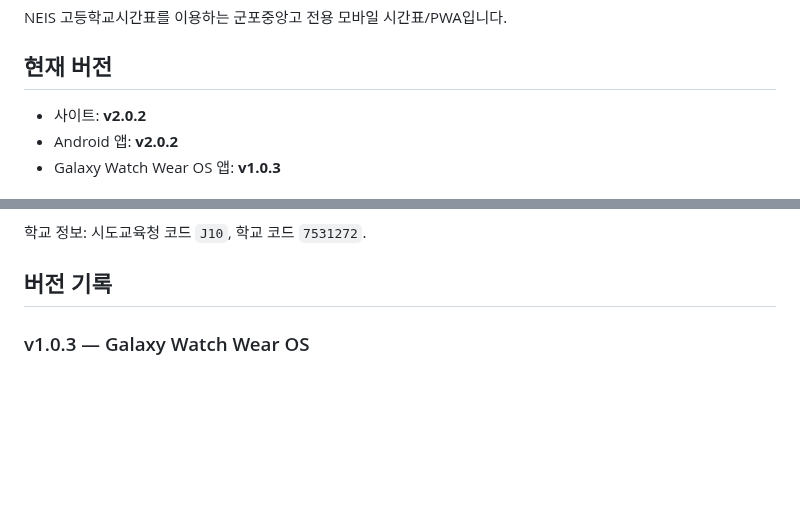
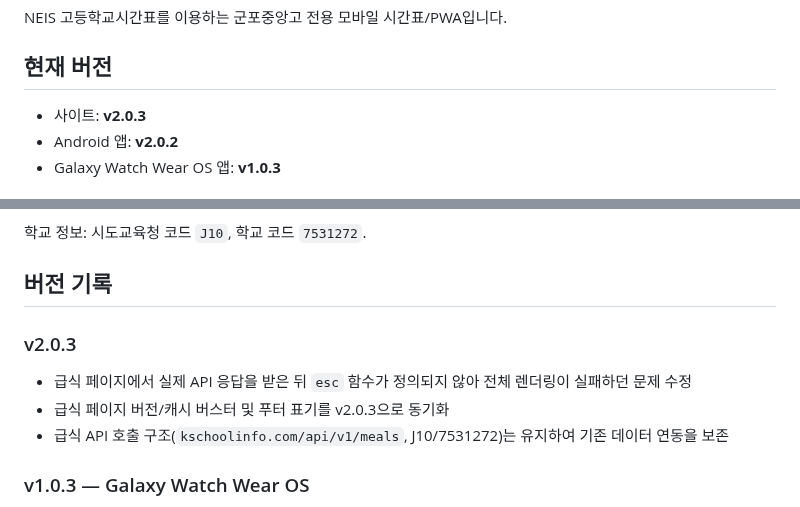
Before and after one commit to test20000-hub/GPJA_timetable, a Markdown page: README.md, 2 parts joined by grey strips. GitHub-like rendering; blank space fills up the shorter version.

Commit message:
docs: record meal fix as v2.0.3

```diff
--- a/README.md
+++ b/README.md
@@ -4,7 +4,7 @@ NEIS 고등학교시간표를 이용하는 군포중앙고 전용 모바일 시
 
 ## 현재 버전
 
-- 사이트: **v2.0.2**
+- 사이트: **v2.0.3**
 - Android 앱: **v2.0.2**
 - Galaxy Watch Wear OS 앱: **v1.0.3**
 
@@ -31,6 +31,11 @@ NEIS 고등학교시간표를 이용하는 군포중앙고 전용 모바일 시
 학교 정보: 시도교육청 코드 `J10`, 학교 코드 `7531272`.
 
 ## 버전 기록
+
+### v2.0.3
+- 급식 페이지에서 실제 API 응답을 받은 뒤 `esc` 함수가 정의되지 않아 전체 렌더링이 실패하던 문제 수정
+- 급식 페이지 버전/캐시 버스터 및 푸터 표기를 v2.0.3으로 동기화
+- 급식 API 호출 구조(`kschoolinfo.com/api/v1/meals`, J10/7531272)는 유지하여 기존 데이터 연동을 보존
 
 ### v1.0.3 — Galaxy Watch Wear OS
 - AndroidX 설정을 CI 실행 직전에 강제로 재생성하여 구버전 커밋/환경에서 설정이 누락되지 않도록 수정
```
